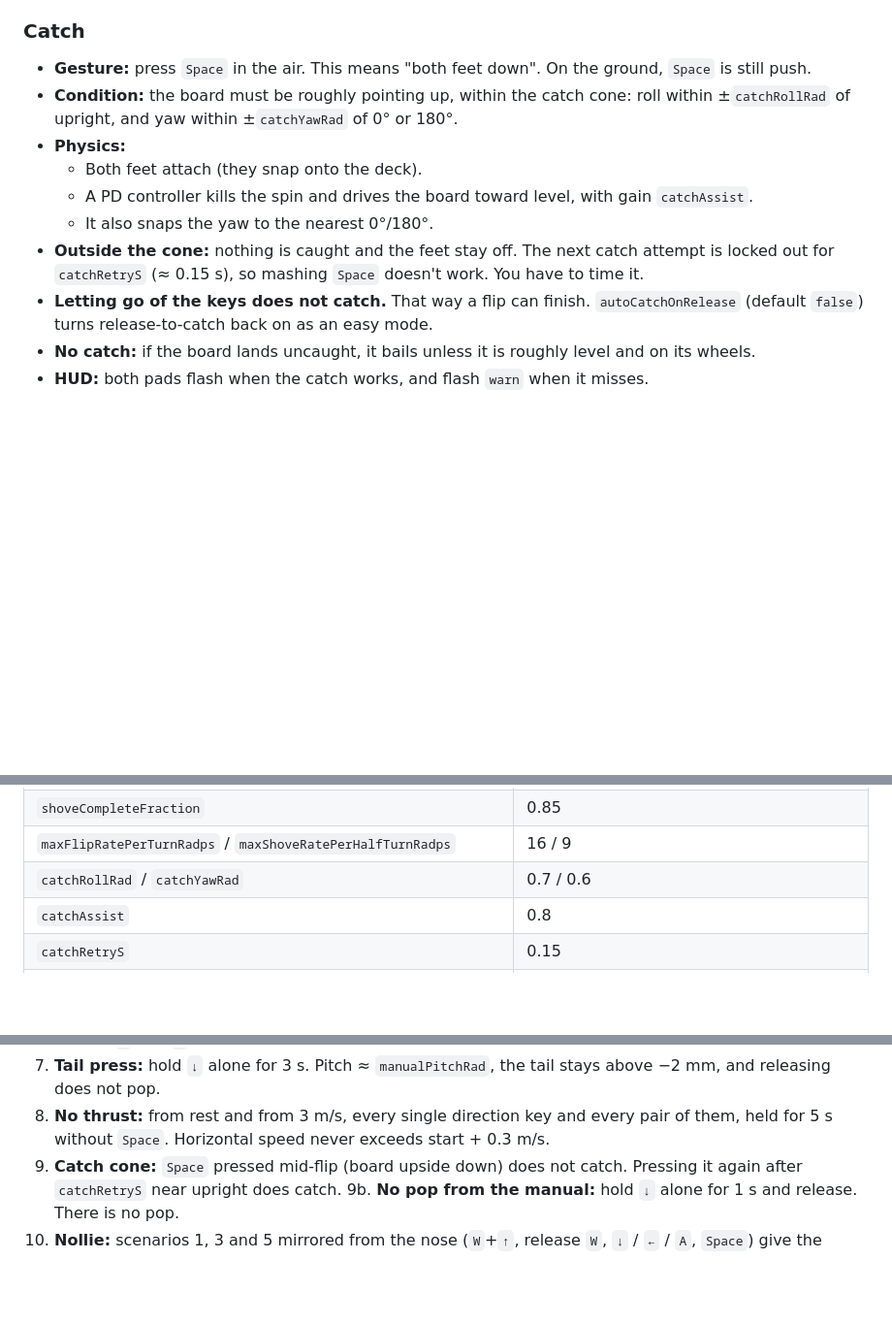
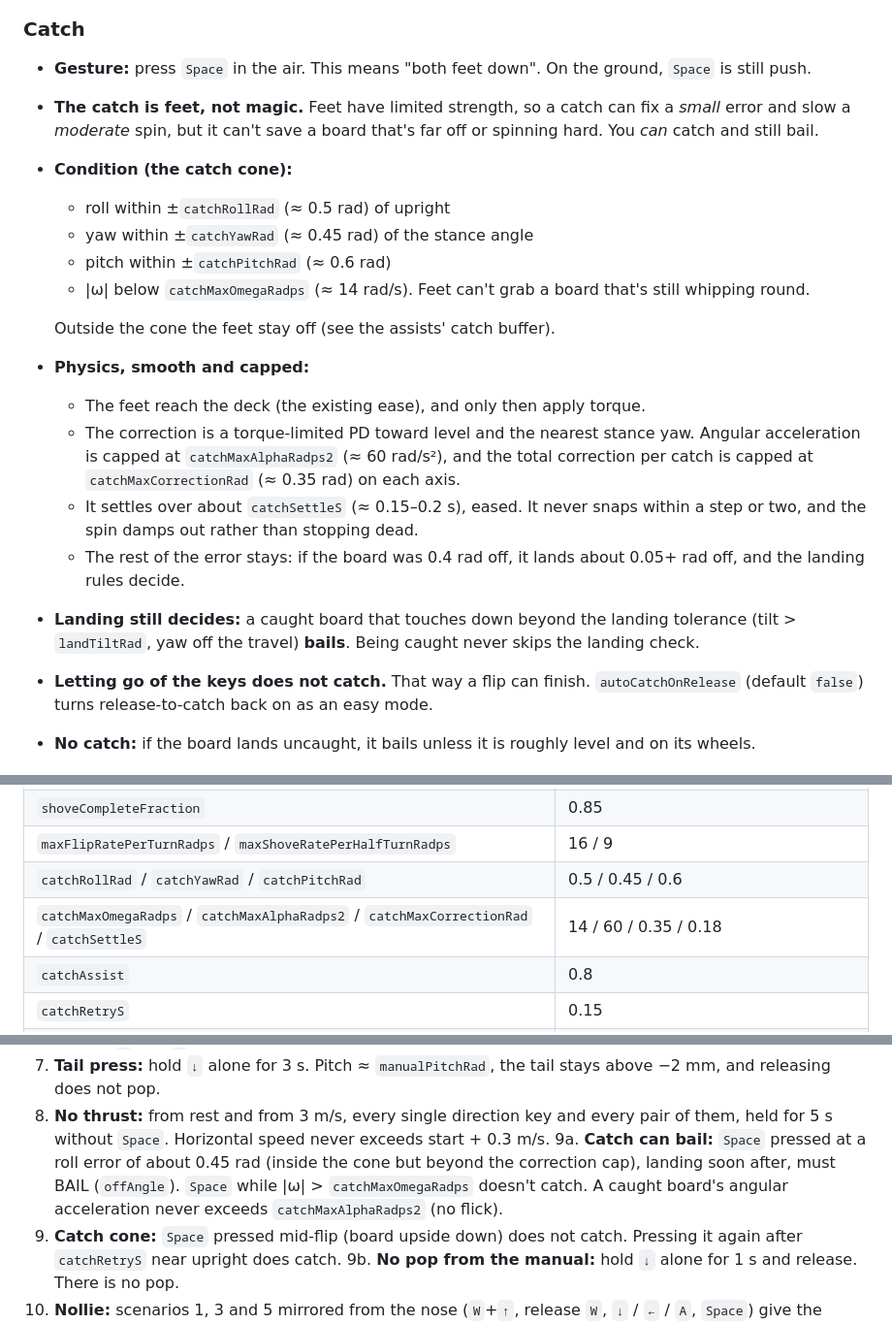
Before and after one commit to v4rgas/two-feet, a Markdown page: MECHANICS.md, 3 parts joined by grey strips. Shown at 97% size. Rendered like a GitHub page; blank space fills up the shorter version.

Commit message:
docs: catch is feet not magic — capped, smooth correction; caught boards can still bail

```diff
--- a/MECHANICS.md
+++ b/MECHANICS.md
@@ -155,17 +155,31 @@ ROLLING ──(↓ held, no set)──────────▶ TAIL PRESS (ma
 ### Catch
 - **Gesture:** press `Space` in the air. This means "both feet down". On the
   ground, `Space` is still push.
-- **Condition:** the board must be roughly pointing up, within the catch cone:
-  roll within ±`catchRollRad` of upright, and yaw within ±`catchYawRad` of 0°
-  or 180°.
-- **Physics:**
-  - Both feet attach (they snap onto the deck).
-  - A PD controller kills the spin and drives the board toward level, with
-    gain `catchAssist`.
-  - It also snaps the yaw to the nearest 0°/180°.
-- **Outside the cone:** nothing is caught and the feet stay off. The next
-  catch attempt is locked out for `catchRetryS` (≈ 0.15 s), so mashing
-  `Space` doesn't work. You have to time it.
+- **The catch is feet, not magic.** Feet have limited strength, so a catch
+  can fix a *small* error and slow a *moderate* spin, but it can't save a
+  board that's far off or spinning hard. You *can* catch and still bail.
+- **Condition (the catch cone):**
+  - roll within ±`catchRollRad` (≈ 0.5 rad) of upright
+  - yaw within ±`catchYawRad` (≈ 0.45 rad) of the stance angle
+  - pitch within ±`catchPitchRad` (≈ 0.6 rad)
+  - |ω| below `catchMaxOmegaRadps` (≈ 14 rad/s). Feet can't grab a board
+    that's still whipping round.
+
+  Outside the cone the feet stay off (see the assists' catch buffer).
+- **Physics, smooth and capped:**
+  - The feet reach the deck (the existing ease), and only then apply torque.
+  - The correction is a torque-limited PD toward level and the nearest
+    stance yaw. Angular acceleration is capped at `catchMaxAlphaRadps2`
+    (≈ 60 rad/s²), and the total correction per catch is capped at
+    `catchMaxCorrectionRad` (≈ 0.35 rad) on each axis.
+  - It settles over about `catchSettleS` (≈ 0.15–0.2 s), eased. It never
+    snaps within a step or two, and the spin damps out rather than stopping
+    dead.
+  - The rest of the error stays: if the board was 0.4 rad off, it lands
+    about 0.05+ rad off, and the landing rules decide.
+- **Landing still decides:** a caught board that touches down beyond the
+  landing tolerance (tilt > `landTiltRad`, yaw off the travel) **bails**.
+  Being caught never skips the landing check.
 - **Letting go of the keys does not catch.** That way a flip can finish.
   `autoCatchOnRelease` (default `false`) turns release-to-catch back on as an
   easy mode.
@@ -575,7 +589,8 @@ These are all first guesses. The dev tuning panel must expose them live.
 | `flipCompleteFraction` | 0.92 |
 | `shoveCompleteFraction` | 0.85 |
 | `maxFlipRatePerTurnRadps` / `maxShoveRatePerHalfTurnRadps` | 16 / 9 |
-| `catchRollRad` / `catchYawRad` | 0.7 / 0.6 |
+| `catchRollRad` / `catchYawRad` / `catchPitchRad` | 0.5 / 0.45 / 0.6 |
+| `catchMaxOmegaRadps` / `catchMaxAlphaRadps2` / `catchMaxCorrectionRad` / `catchSettleS` | 14 / 60 / 0.35 / 0.18 |
 | `catchAssist` | 0.8 |
 | `catchRetryS` | 0.15 |
 | `swipeLookbackS` / `swipeEndMin` / `swipeMinTravel` / `swipeDoubleTravel` | 0.3 / 0.8 / 0.7 / 1.6 |
@@ -606,6 +621,7 @@ These are all first guesses. The dev tuning panel must expose them live.
 8. **No thrust:** from rest and from 3 m/s, every single direction key and
    every pair of them, held for 5 s without `Space`. Horizontal speed never
    exceeds start + 0.3 m/s.
+9a. **Catch can bail:** `Space` pressed at a roll error of about 0.45 rad (inside the cone but beyond the correction cap), landing soon after, must BAIL (`offAngle`). `Space` while |ω| > `catchMaxOmegaRadps` doesn't catch. A caught board's angular acceleration never exceeds `catchMaxAlphaRadps2` (no flick).
 9. **Catch cone:** `Space` pressed mid-flip (board upside down) does not catch. Pressing it again after `catchRetryS` near upright does catch.
 9b. **No pop from the manual:** hold `↓` alone for 1 s and release. There is no pop.
 10. **Nollie:** scenarios 1, 3 and 5 mirrored from the nose (`W`+`↑`, release `W`, `↓` / `←` / `A`, `Space`) give the same results, with pitch mirrored.
```
